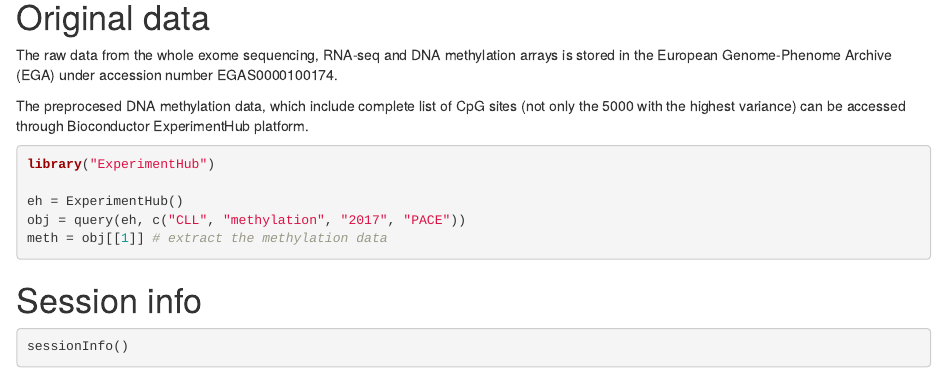
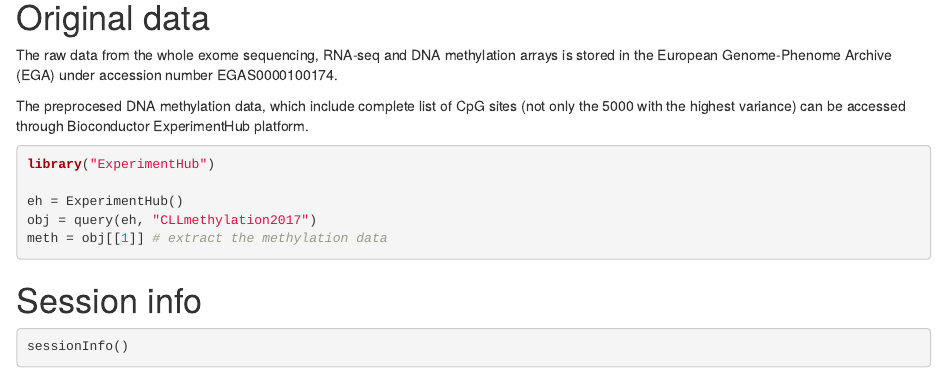
Before and after one commit to MalgorzataOles/BloodCancerMultiOmics2017, an R Markdown document (vignettes/BloodCancerMultiOmics2017-dataOverview.Rmd): the page in a window 1100 px wide, from 7090 px down. Rendered offline with R 4.5, knitr and Pandoc, with nearby package versions; drawn as R Markdown's standard HTML page in place of the format the file asks for; some code elsewhere in the file could not run offline.

````diff
--- a/vignettes/BloodCancerMultiOmics2017-dataOverview.Rmd
+++ b/vignettes/BloodCancerMultiOmics2017-dataOverview.Rmd
@@ -281,7 +282,7 @@
 library("ExperimentHub")
 
 eh = ExperimentHub()
-obj = query(eh, c("CLL", "methylation", "2017", "PACE"))
+obj = query(eh, "CLLmethylation2017")
 meth = obj[[1]] # extract the methylation data
 ```
 
````
Also changed, not shown: vignettes/BloodCancerMultiOmics2017.Rmd (+1 -1 lines), vignettes/BloodCancerMultiOmics2017-dataOverview.Rmd (1 more changed lines), 1 other file.
